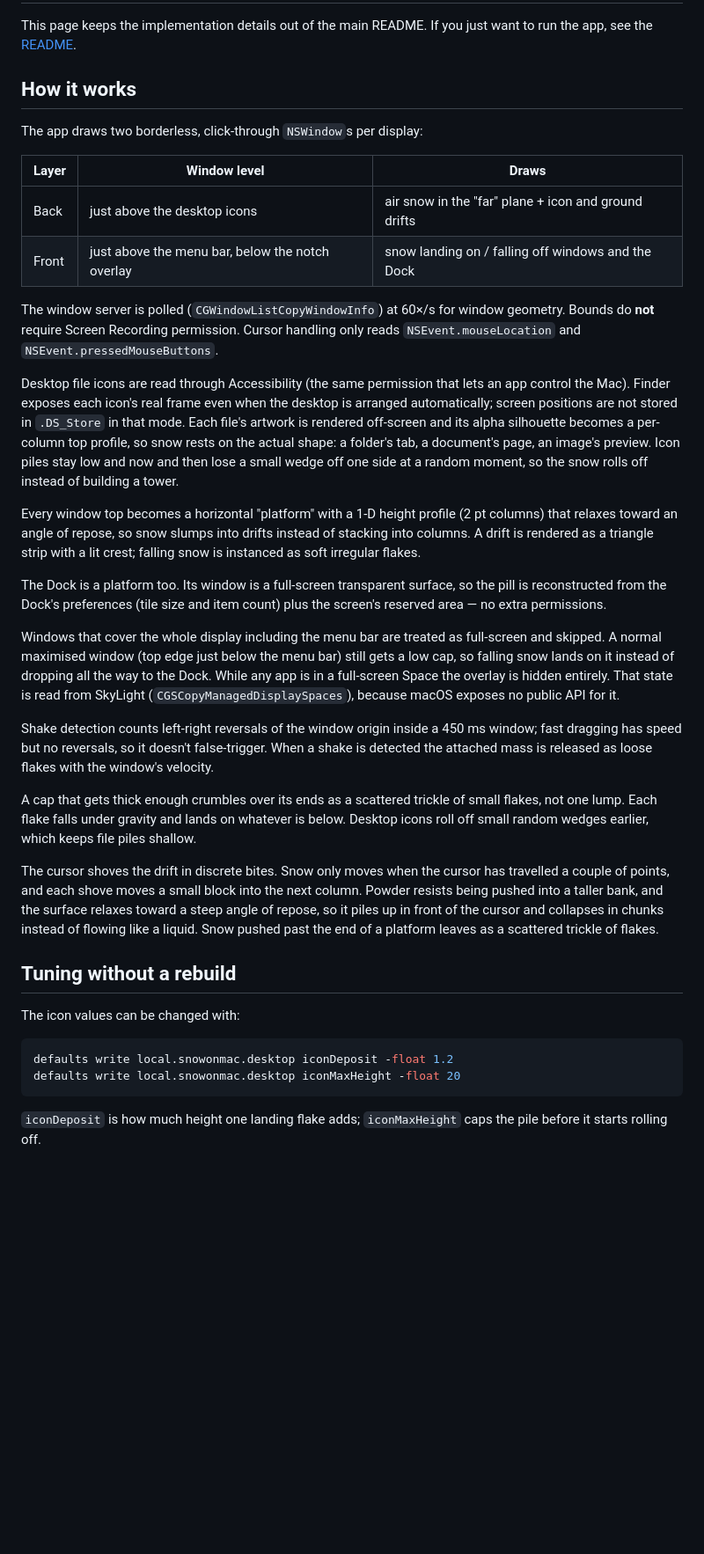
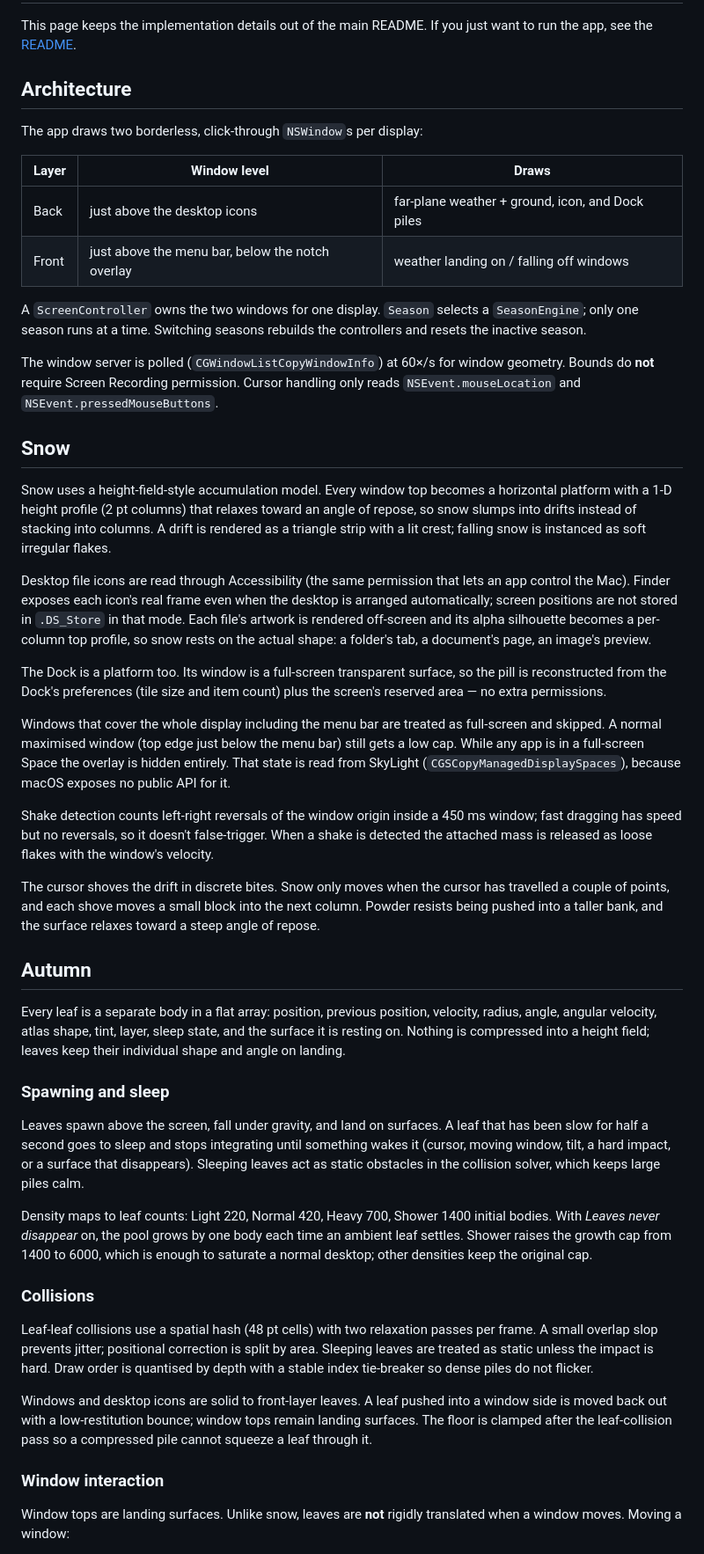
Before and after one commit to kaidamiani985-arch/Snow-Home, a Markdown page: docs/TECHNICAL.md, the part around one of its changes. Shown at 88% size. Rendered like a GitHub page; blank space fills up the shorter version.

````diff
--- a/docs/TECHNICAL.md
+++ b/docs/TECHNICAL.md
@@ -3,32 +3,37 @@
 This page keeps the implementation details out of the main README. If you just
 want to run the app, see the [README](../README.md).
 
-## How it works
+## Architecture
 
 The app draws two borderless, click-through `NSWindow`s per display:
 
 | Layer | Window level | Draws |
 |---|---|---|
-| Back | just above the desktop icons | air snow in the "far" plane + icon and ground drifts |
-| Front | just above the menu bar, below the notch overlay | snow landing on / falling off windows and the Dock |
+| Back | just above the desktop icons | far-plane weather + ground, icon, and Dock piles |
+| Front | just above the menu bar, below the notch overlay | weather landing on / falling off windows |
+
+A `ScreenController` owns the two windows for one display. `Season` selects a
+`SeasonEngine`; only one season runs at a time. Switching seasons rebuilds the
+controllers and resets the inactive season.
 
 The window server is polled (`CGWindowListCopyWindowInfo`) at 60×/s for window
 geometry. Bounds do **not** require Screen Recording permission. Cursor handling
 only reads `NSEvent.mouseLocation` and `NSEvent.pressedMouseButtons`.
+
+## Snow
+
+Snow uses a height-field-style accumulation model. Every window top becomes a
+horizontal platform with a 1-D height profile (2 pt columns) that relaxes toward
+an angle of repose, so snow slumps into drifts instead of stacking into columns.
+A drift is rendered as a triangle strip with a lit crest; falling snow is
+instanced as soft irregular flakes.
 
 Desktop file icons are read through Accessibility (the same permission that lets
 an app control the Mac). Finder exposes each icon's real frame even when the
 desktop is arranged automatically; screen positions are not stored in
 `.DS_Store` in that mode. Each file's artwork is rendered off-screen and its
 alpha silhouette becomes a per-column top profile, so snow rests on the actual
-shape: a folder's tab, a document's page, an image's preview. Icon piles stay
-low and now and then lose a small wedge off one side at a random moment, so the
-snow rolls off instead of building a tower.
-
-Every window top becomes a horizontal "platform" with a 1-D height profile
-(2 pt columns) that relaxes toward an angle of repose, so snow slumps into drifts
-instead of stacking into columns. A drift is rendered as a triangle strip with a
-lit crest; falling snow is instanced as soft irregular flakes.
+shape: a folder's tab, a document's page, an image's preview.
 
 The Dock is a platform too. Its window is a full-screen transparent surface, so
 the pill is reconstructed from the Dock's preferences (tile size and item count)
@@ -36,9 +41,8 @@ plus the screen's reserved area — no extra permissions.
 
 Windows that cover the whole display including the menu bar are treated as
 full-screen and skipped. A normal maximised window (top edge just below the menu
-bar) still gets a low cap, so falling snow lands on it instead of dropping all
-the way to the Dock. While any app is in a full-screen Space the overlay is
-hidden entirely. That state is read from SkyLight
+bar) still gets a low cap. While any app is in a full-screen Space the overlay
+is hidden entirely. That state is read from SkyLight
 (`CGSCopyManagedDisplaySpaces`), because macOS exposes no public API for it.
 
 Shake detection counts left-right reversals of the window origin inside a 450 ms
@@ -46,26 +50,47 @@ window; fast dragging has speed but no reversals, so it doesn't false-trigger.
 When a shake is detected the attached mass is released as loose flakes with the
 window's velocity.
 
-A cap that gets thick enough crumbles over its ends as a scattered trickle of
-small flakes, not one lump. Each flake falls under gravity and lands on whatever
-is below. Desktop icons roll off small random wedges earlier, which keeps file
-piles shallow.
-
 The cursor shoves the drift in discrete bites. Snow only moves when the cursor
 has travelled a couple of points, and each shove moves a small block into the
 next column. Powder resists being pushed into a taller bank, and the surface
-relaxes toward a steep angle of repose, so it piles up in front of the cursor and
-collapses in chunks instead of flowing like a liquid. Snow pushed past the end of
-a platform leaves as a scattered trickle of flakes.
+relaxes toward a steep angle of repose.
 
-## Tuning without a rebuild
+## Autumn
 
-The icon values can be changed with:
+Every leaf is a separate body in a flat array: position, previous position,
+velocity, radius, angle, angular velocity, atlas shape, tint, layer, sleep
+state, and the surface it is resting on. Nothing is compressed into a height
+field; leaves keep their individual shape and angle on landing.
 
-```bash
-defaults write local.snowonmac.desktop iconDeposit -float 1.2
-defaults write local.snowonmac.desktop iconMaxHeight -float 20
-```
+### Spawning and sleep
 
-`iconDeposit` is how much height one landing flake adds; `iconMaxHeight` caps the
-pile before it starts rolling off.
+Leaves spawn above the screen, fall under gravity, and land on surfaces. A leaf
+that has been slow for half a second goes to sleep and stops integrating until
+something wakes it (cursor, moving window, tilt, a hard impact, or a surface
+that disappears). Sleeping leaves act as static obstacles in the collision
+solver, which keeps large piles calm.
+
+Density maps to leaf counts: Light 220, Normal 420, Heavy 700, Shower 1400
+initial bodies. With *Leaves never disappear* on, the pool grows by one body
+each time an ambient leaf settles. Shower raises the growth cap from 1400 to
+6000, which is enough to saturate a normal desktop; other densities keep the
+original cap.
+
+### Collisions
+
+Leaf-leaf collisions use a spatial hash (48 pt cells) with two relaxation
+passes per frame. A small overlap slop prevents jitter; positional correction is
+split by area. Sleeping leaves are treated as static unless the impact is hard.
+Draw order is quantised by depth with a stable index tie-breaker so dense piles
+do not flicker.
+
+Windows and desktop icons are solid to front-layer leaves. A leaf pushed into a
+window side is moved back out with a low-restitution bounce; window tops remain
+landing surfaces. The floor is clamped after the leaf-collision pass so a
+compressed pile cannot squeeze a leaf through it.
+
+### Window interaction
+
+Window tops are landing surfaces. Unlike snow, leaves are **not** rigidly
+translated when a window moves. Moving a window:
+
````
Also changed, not shown: other parts of docs/TECHNICAL.md (+61 -11 lines), README.md (+37 -21 lines), Resources/Leaves.png (added), docs/dmg-background.png, docs/screenshot.png, 14 other files.
